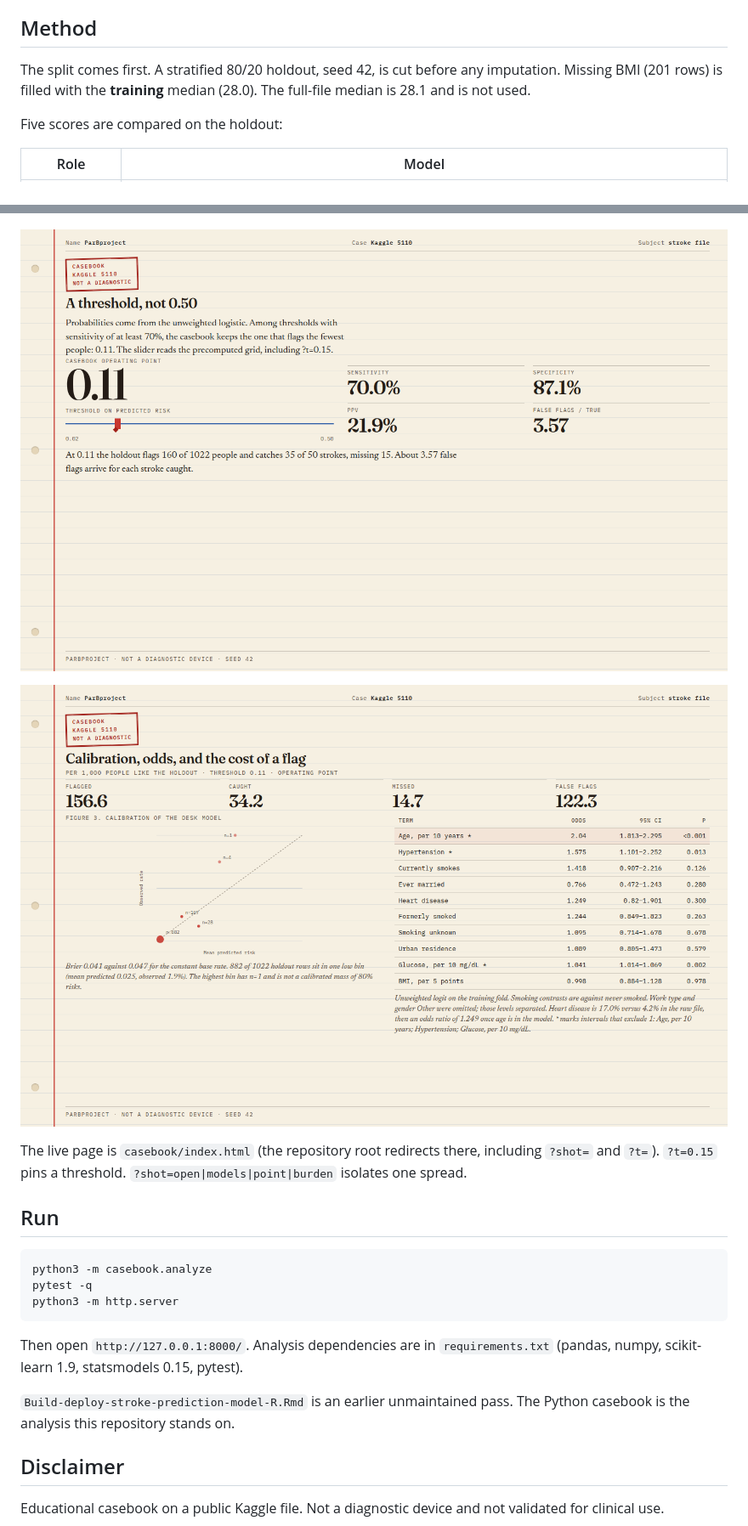
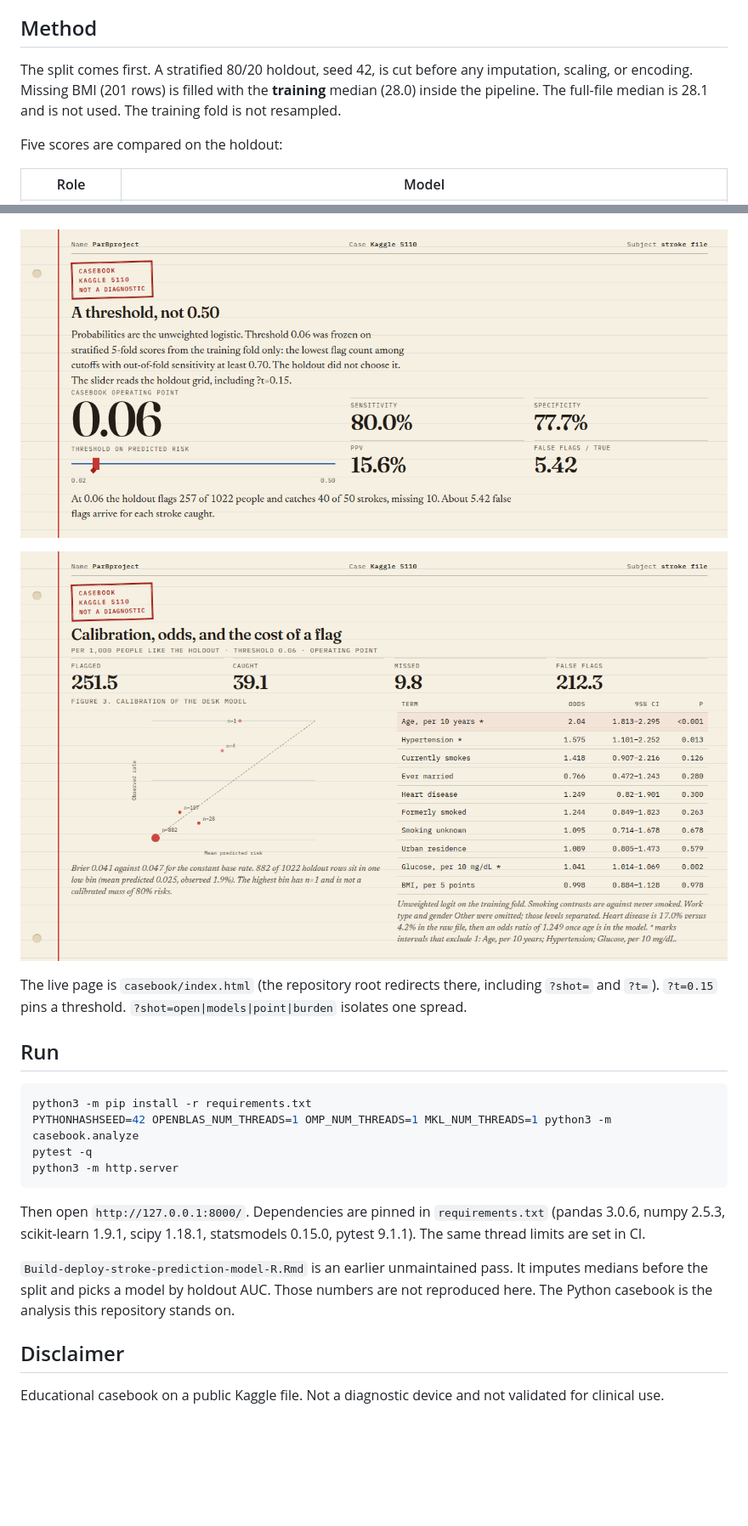
Before and after one commit to ParBproject/Stroke, a Markdown page: README.md, 2 parts joined by grey strips. Shown at 85% size. GitHub-like rendering; pictures changed too: docs/screenshots/calibration-odds-burden.png, docs/screenshots/operating-point.png; blank space fills up the shorter version.

````diff
--- a/README.md
+++ b/README.md
@@ -10,7 +10,7 @@ Can a simple model flag people in this file who have a stroke recorded, without
 
 ## Method
 
-The split comes first. A stratified 80/20 holdout, seed 42, is cut before any imputation. Missing BMI (201 rows) is filled with the **training** median (28.0). The full-file median is 28.1 and is not used.
+The split comes first. A stratified 80/20 holdout, seed 42, is cut before any imputation, scaling, or encoding. Missing BMI (201 rows) is filled with the **training** median (28.0) inside the pipeline. The full-file median is 28.1 and is not used. The training fold is not resampled.
 
 Five scores are compared on the holdout:
 
@@ -56,14 +57,15 @@ The live page is `casebook/index.html` (the repository root redirects there, inc
 ## Run
 
 ```bash
-python3 -m casebook.analyze
+python3 -m pip install -r requirements.txt
+PYTHONHASHSEED=42 OPENBLAS_NUM_THREADS=1 OMP_NUM_THREADS=1 MKL_NUM_THREADS=1 python3 -m casebook.analyze
 pytest -q
 python3 -m http.server
 ```
 
-Then open `http://127.0.0.1:8000/`. Analysis dependencies are in `requirements.txt` (pandas, numpy, scikit-learn 1.9, statsmodels 0.15, pytest).
+Then open `http://127.0.0.1:8000/`. Dependencies are pinned in `requirements.txt` (pandas 3.0.6, numpy 2.5.3, scikit-learn 1.9.1, scipy 1.18.1, statsmodels 0.15.0, pytest 9.1.1). The same thread limits are set in CI.
 
-`Build-deploy-stroke-prediction-model-R.Rmd` is an earlier unmaintained pass. The Python casebook is the analysis this repository stands on.
+`Build-deploy-stroke-prediction-model-R.Rmd` is an earlier unmaintained pass. It imputes medians before the split and picks a model by holdout AUC. Those numbers are not reproduced here. The Python casebook is the analysis this repository stands on.
 
 ## Disclaimer
 
````
Also changed, not shown: other parts of README.md (+4 -3 lines), 10 other files.
